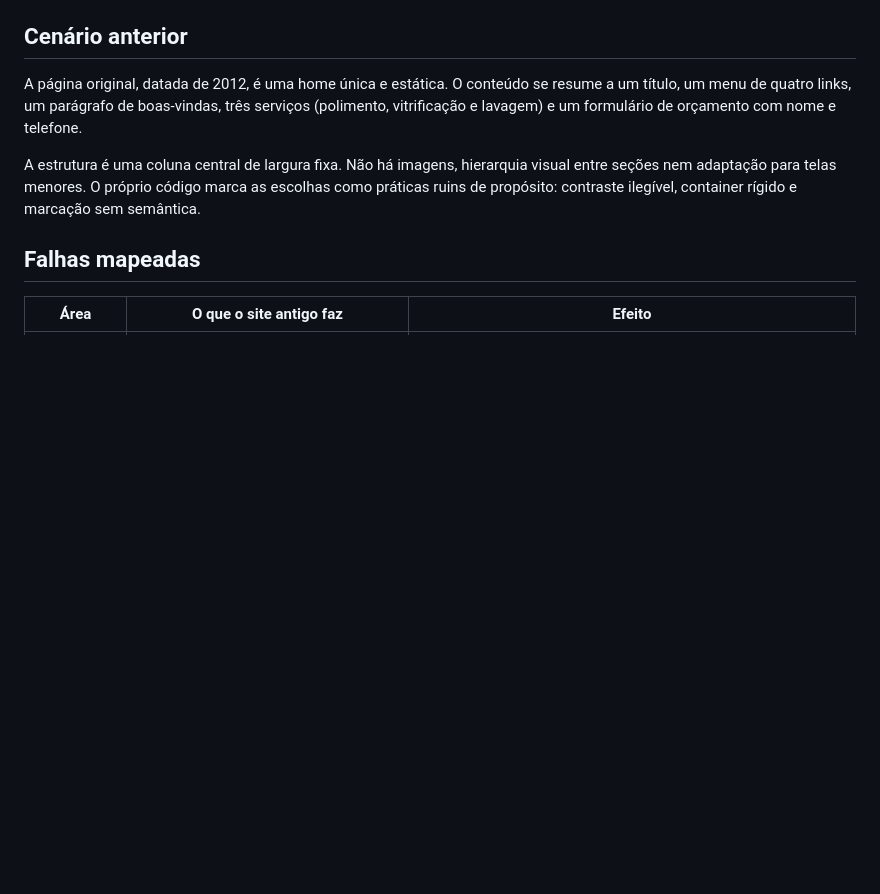
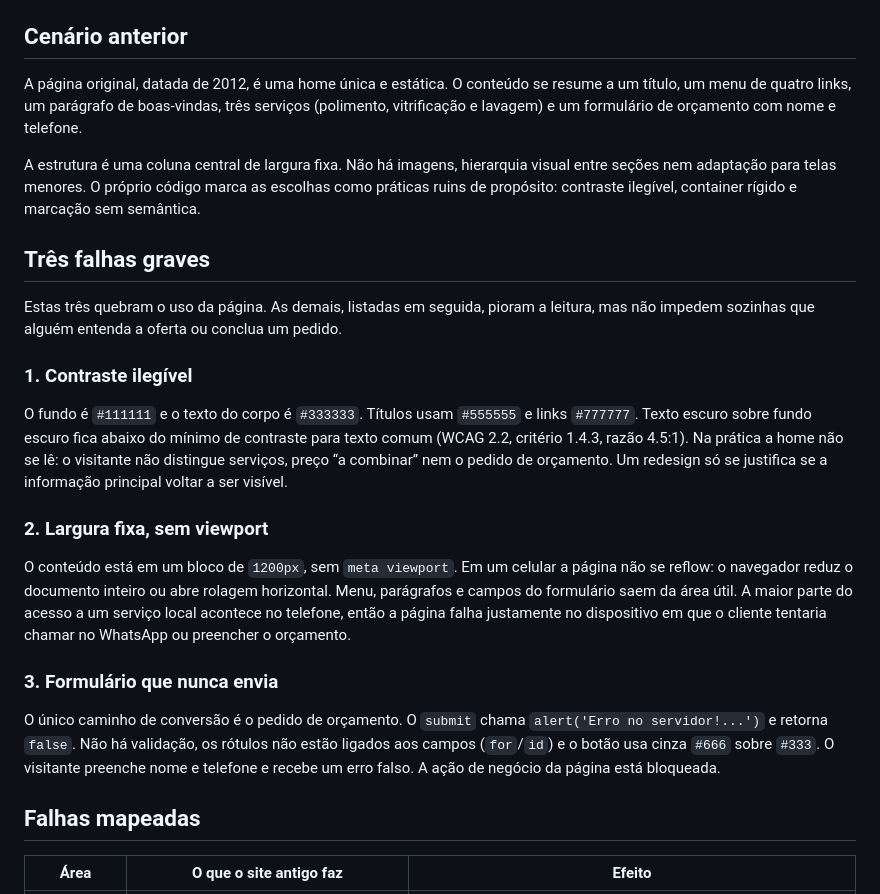
Before and after one commit to roneydourados/aula-padroes-web-lowcode, a Markdown page: README.md, the part around the change. Rendered like a GitHub page; blank space fills up the shorter version.

Commit message:
ajuste readme

```diff
--- a/README.md
+++ b/README.md
@@ -7,6 +7,22 @@ Documento do redesign da home de estética automotiva. O ponto de partida é o s
 A página original, datada de 2012, é uma home única e estática. O conteúdo se resume a um título, um menu de quatro links, um parágrafo de boas-vindas, três serviços (polimento, vitrificação e lavagem) e um formulário de orçamento com nome e telefone.
 
 A estrutura é uma coluna central de largura fixa. Não há imagens, hierarquia visual entre seções nem adaptação para telas menores. O próprio código marca as escolhas como práticas ruins de propósito: contraste ilegível, container rígido e marcação sem semântica.
+
+## Três falhas graves
+
+Estas três quebram o uso da página. As demais, listadas em seguida, pioram a leitura, mas não impedem sozinhas que alguém entenda a oferta ou conclua um pedido.
+
+### 1. Contraste ilegível
+
+O fundo é `#111111` e o texto do corpo é `#333333`. Títulos usam `#555555` e links `#777777`. Texto escuro sobre fundo escuro fica abaixo do mínimo de contraste para texto comum (WCAG 2.2, critério 1.4.3, razão 4.5:1). Na prática a home não se lê: o visitante não distingue serviços, preço “a combinar” nem o pedido de orçamento. Um redesign só se justifica se a informação principal voltar a ser visível.
+
+### 2. Largura fixa, sem viewport
+
+O conteúdo está em um bloco de `1200px`, sem `meta viewport`. Em um celular a página não se reflow: o navegador reduz o documento inteiro ou abre rolagem horizontal. Menu, parágrafos e campos do formulário saem da área útil. A maior parte do acesso a um serviço local acontece no telefone, então a página falha justamente no dispositivo em que o cliente tentaria chamar no WhatsApp ou preencher o orçamento.
+
+### 3. Formulário que nunca envia
+
+O único caminho de conversão é o pedido de orçamento. O `submit` chama `alert('Erro no servidor!...')` e retorna `false`. Não há validação, os rótulos não estão ligados aos campos (`for`/`id`) e o botão usa cinza `#666` sobre `#333`. O visitante preenche nome e telefone e recebe um erro falso. A ação de negócio da página está bloqueada.
 
 ## Falhas mapeadas
 
```
